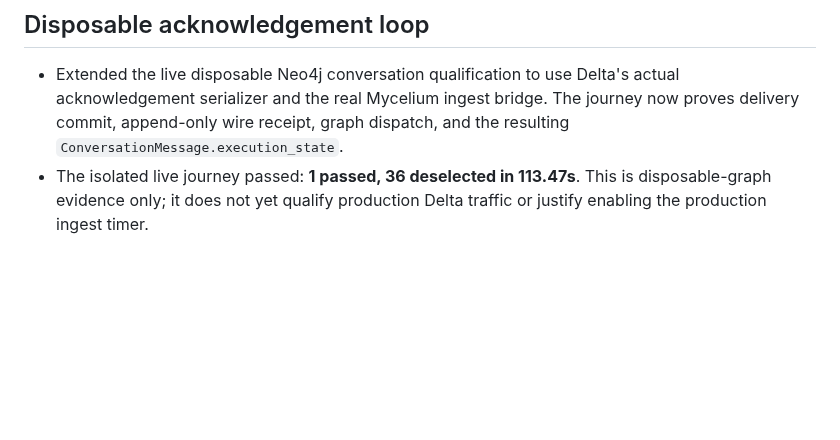
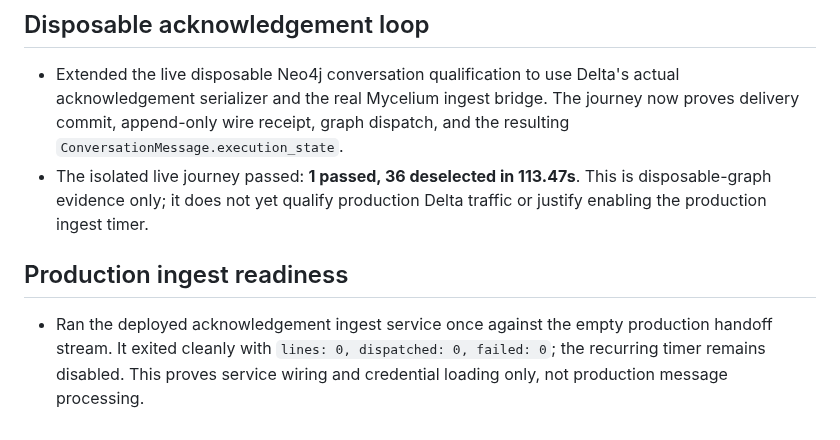
Before and after one commit to kagrawal29/seedforth, a Markdown page: architecture/upgrade/execution-ledger.md, the part around the change. Drawn GitHub-style; blank space fills up the shorter version.

Commit message:
Record production ingest readiness check

```diff
--- a/architecture/upgrade/execution-ledger.md
+++ b/architecture/upgrade/execution-ledger.md
@@ -1070,3 +1070,10 @@ actions disabled until their authority and postconditions are implemented.
 - The isolated live journey passed: **1 passed, 36 deselected in 113.47s**.
   This is disposable-graph evidence only; it does not yet qualify production
   Delta traffic or justify enabling the production ingest timer.
+
+## Production ingest readiness
+
+- Ran the deployed acknowledgement ingest service once against the empty
+  production handoff stream. It exited cleanly with `lines: 0, dispatched: 0,
+  failed: 0`; the recurring timer remains disabled. This proves service
+  wiring and credential loading only, not production message processing.
```
